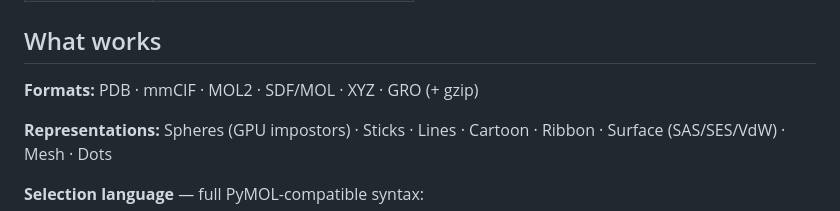
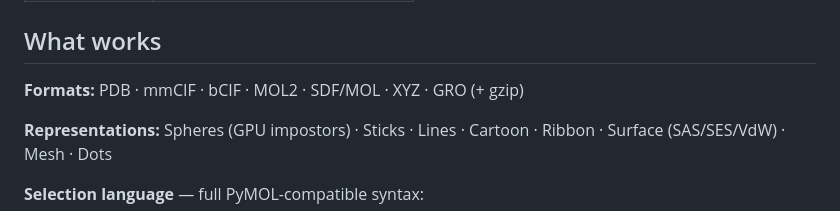
Before and after one commit to zmactep/pymol-rs, a Markdown page: README.md, the part around the change. Drawn GitHub-style.

Commit message:
fix(readme) bCIF format added

```diff
--- a/README.md
+++ b/README.md
@@ -65,7 +65,7 @@ make release && make run
 
 ## What works
 
-**Formats:** PDB · mmCIF · MOL2 · SDF/MOL · XYZ · GRO (+ gzip)
+**Formats:** PDB · mmCIF · bCIF · MOL2 · SDF/MOL · XYZ · GRO (+ gzip)
 
 **Representations:** Spheres (GPU impostors) · Sticks · Lines · Cartoon · Ribbon · Surface (SAS/SES/VdW) · Mesh · Dots
 
```
